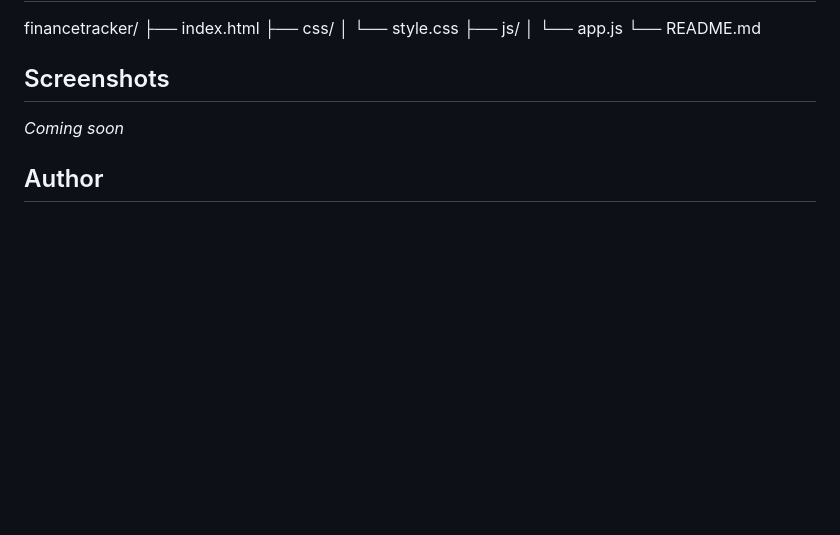
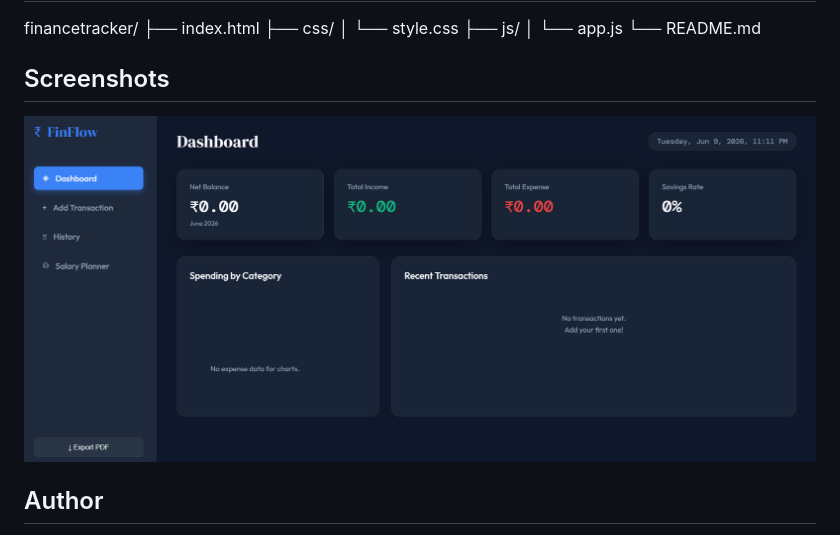
Before and after one commit to yashikaarora22/personal-finance-manager, a Markdown page: README.md, the part around the change. Drawn GitHub-style; pictures changed too: screenshot.png (added); blank space fills up the shorter version.

Commit message:
Add screenshot to README

```diff
--- a/README.md
+++ b/README.md
@@ -31,7 +31,7 @@ A responsive personal budget tracking web app built with vanilla HTML, CSS, and
 
 ## Screenshots
 
-_Coming soon_
+![FinFlow Dashboard](screenshot.png)
 
 ## Author
 
```
